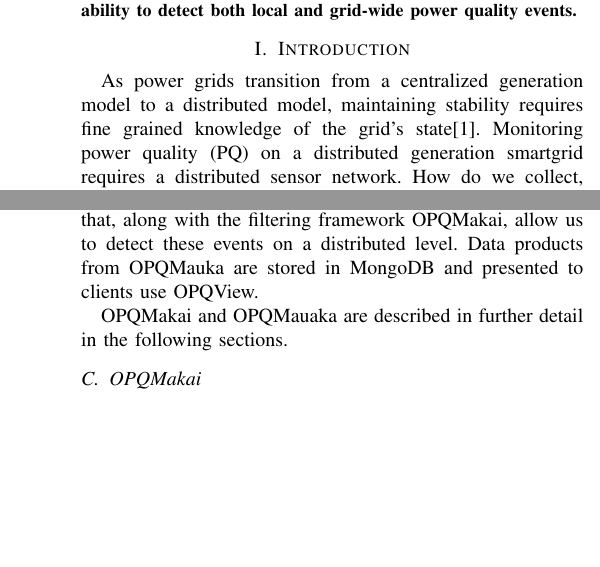
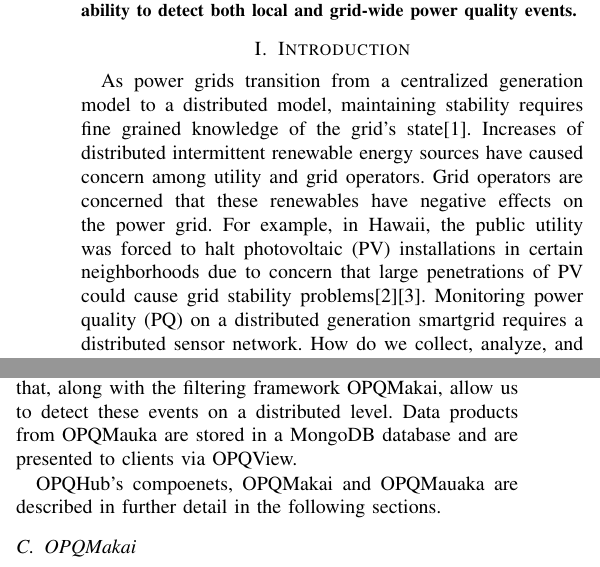
Before and after one commit to latexstudio/ieee-cyber-2017, a LaTeX paper (ieee-cyber.tex): two parts of the columns of pages 1 and 2 of 4, joined at a grey line, cut so that both start at the same text, the shorter picture padded with empty space. The pictures show the PDF file ieee-cyber.pdf that the author committed with the source.

Commit message:
More updates

```diff
--- a/ieee-cyber.tex
+++ b/ieee-cyber.tex
@@ -262,7 +262,7 @@
 \IEEEpeerreviewmaketitle
 
 \section{Introduction}
-As power grids transition from a centralized generation model to a distributed model, maintaining stability requires fine grained knowledge of the grid's state\cite{ECPAB}. Monitoring power quality (PQ) on a distributed generation smartgrid requires a distributed sensor network. How do we collect, analyze, and visualize PQ at the power grid scale using data gathered from residential utility customers?
+As power grids transition from a centralized generation model to a distributed model, maintaining stability requires fine grained knowledge of the grid's state\cite{ECPAB}. Increases of distributed intermittent renewable energy sources have caused concern among utility and grid operators. Grid operators are concerned that these renewables have negative effects on the power grid. For example, in Hawaii, the public utility was forced to halt photovoltaic (PV) installations in certain neighborhoods due to concern that large penetrations of PV could cause grid stability problems\cite{fares_2015}\cite{mulkern_2013}. Monitoring power quality (PQ) on a distributed generation smartgrid requires a distributed sensor network. How do we collect, analyze, and visualize PQ at the power grid scale using data gathered from residential utility customers?
 
 To answer this question, we developed and deployed an open source hardware and software system focused on consumer level monitoring across Oahu called Open Power Quality (OPQ). Version 2 of OPQ (OPQ2) is able to aggregate distributed PQ measurements, perform high level real-time PQ analysis and classification, and display PQ at both the consumer and grid level. OPQ2 is a multi-layered framework consisting of custom hardware for collecting distributed PQ data (OPQBox2), a middleware for filtering and event detection (OPQMakai), higher level PQ analysis (OPQMauka), and finally a front-end for consumer friendly grid level PQ visualizations (OPQView). The OPQ2 architecture is shown in figure \ref{fig:system-architecture}.
 
@@ -303,9 +303,9 @@
 
 The triggering stream consists of the feature reduced data(frequency and $V_{rms}$) for each device in the OPQ2 network. This stream is brokered via the triggering broker, and analyzed by the set of analysis plugins called OPQMakai. If multiple devices show temporally coherent deviation from the norm, OPQMakai will request the raw data from OPQBox2 devices via the acquisition broker.
 
-Further analysis of the raw waveform is performed by the OPQMauka analysis and classification system. Each of the plugins in OPQMauka are responsible for different PQ classification and analysis tasks. We currently implement plugins that detect and report PQ measurements, voltage sags and swells, frequency sags and swells, and perform ITIC event classification of voltage events. We've also developed plugins that, along with the filtering framework OPQMakai, allow us to detect these events on a distributed level. Data products from OPQMauka are stored in MongoDB and presented to clients use OPQView.
+Further analysis of the raw waveform is performed by the OPQMauka analysis and classification system. Each of the plugins in OPQMauka are responsible for different PQ classification and analysis tasks. We currently implement plugins that detect and report PQ measurements, voltage sags and swells, frequency sags and swells, and perform ITIC event classification of voltage events. We've also developed plugins that, along with the filtering framework OPQMakai, allow us to detect these events on a distributed level. Data products from OPQMauka are stored in a MongoDB database and are presented to clients via OPQView.
 
-OPQMakai and OPQMauaka are described in further detail in the following sections.
+OPQHub's compoenets, OPQMakai and OPQMauaka are described in further detail in the following sections.
 
 \subsection{OPQMakai}
 
```
Also changed, not shown: ieee-cyber.bib (+4 -0 lines), ieee-cyber.pdf.
